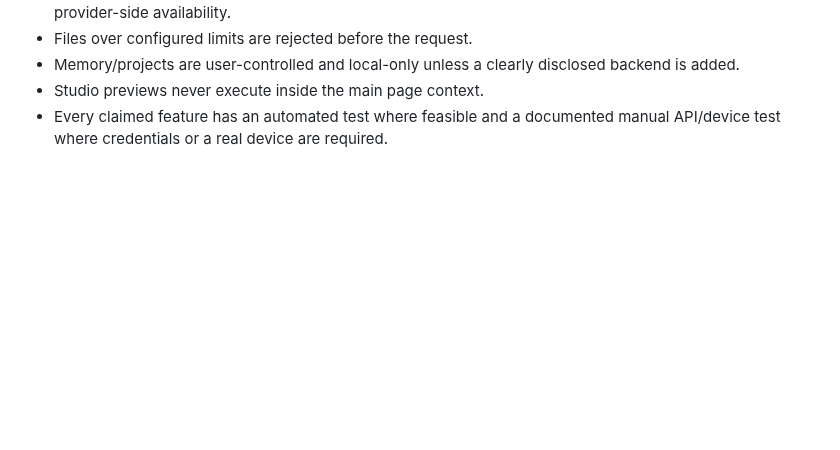
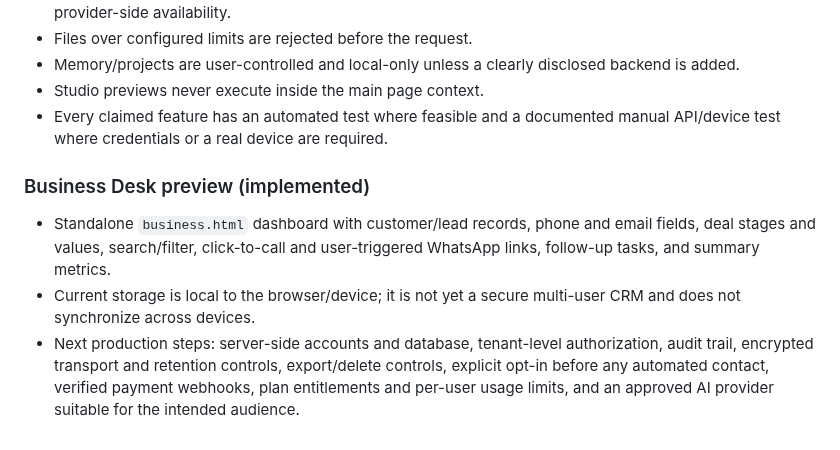
Before and after one commit to seifhaytham275-star/E.V-MARK-X, a Markdown page: FEATURE_ROADMAP.md, the part around the change. Drawn GitHub-style; blank space fills up the shorter version.

Commit message:
Document Business Desk scope and production roadmap

```diff
--- a/FEATURE_ROADMAP.md
+++ b/FEATURE_ROADMAP.md
@@ -56,3 +56,9 @@ This roadmap describes the staged work for the existing GitHub Pages workspace.
 - Memory/projects are user-controlled and local-only unless a clearly disclosed backend is added.
 - Studio previews never execute inside the main page context.
 - Every claimed feature has an automated test where feasible and a documented manual API/device test where credentials or a real device are required.
+
+
+### Business Desk preview (implemented)
+- Standalone `business.html` dashboard with customer/lead records, phone and email fields, deal stages and values, search/filter, click-to-call and user-triggered WhatsApp links, follow-up tasks, and summary metrics.
+- Current storage is local to the browser/device; it is not yet a secure multi-user CRM and does not synchronize across devices.
+- Next production steps: server-side accounts and database, tenant-level authorization, audit trail, encrypted transport and retention controls, export/delete controls, explicit opt-in before any automated contact, verified payment webhooks, plan entitlements and per-user usage limits, and an approved AI provider suitable for the intended audience.
```
